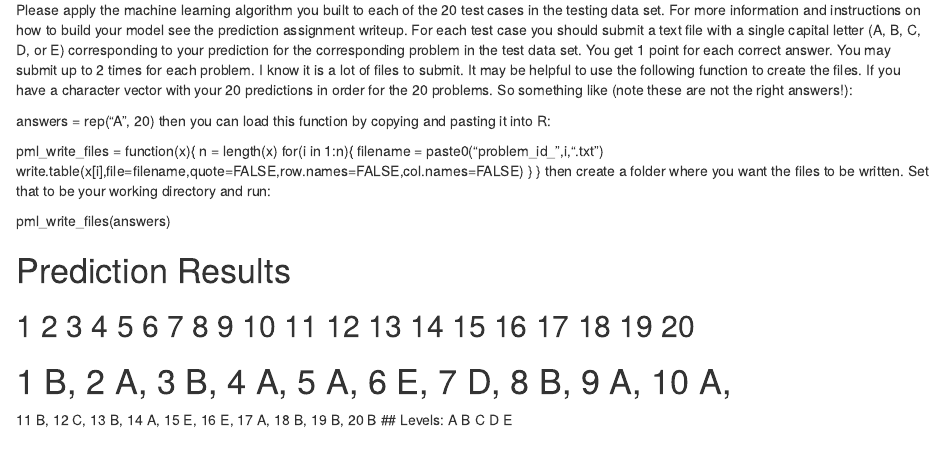
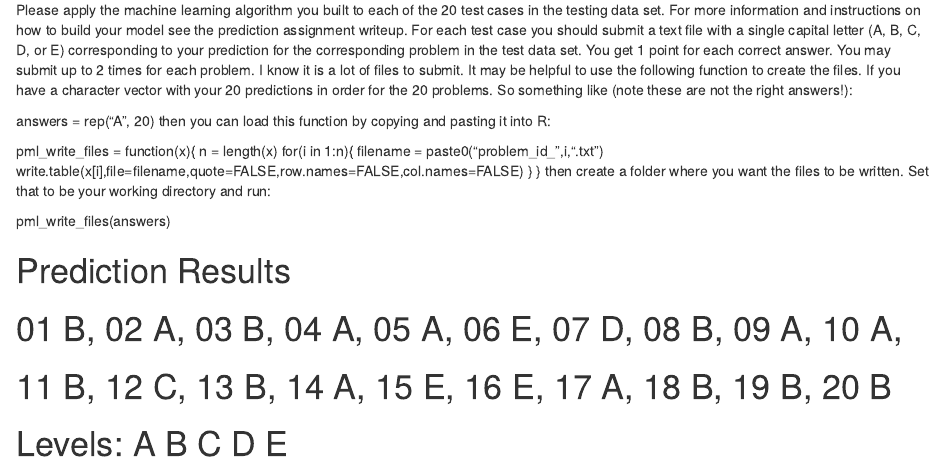
Before and after one commit to github722105/pmlproject, an R Markdown document (myproject.Rmd): the page in a window 1100 px wide, from 680 px down. Rendered offline with R 4.5, knitr and Pandoc, with nearby package versions.

Commit message:
Update myproject.Rmd

```diff
--- a/myproject.Rmd
+++ b/myproject.Rmd
@@ -63,7 +63,8 @@ then create a folder where you want the files to be written. Set that to be your
 pml_write_files(answers)
 
 #   Prediction Results
-##  1  2  3  4  5  6  7  8  9 10 11 12 13 14 15 16 17 18 19 20
-#  1 B, 2  A, 3  B, 4  A, 5  A, 6  E, 7  D, 8  B, 9  A, 10  A,
-11  B, 12  C, 13  B, 14  A, 15  E, 16  E, 17  A, 18  B, 19  B, 20  B
-## Levels: A B C D E
+
+# 01  B, 02  A, 03  B, 04  A, 05  A, 06  E, 07  D, 08  B, 09  A, 10  A,
+# 11  B, 12  C, 13  B, 14  A, 15  E, 16  E, 17  A, 18  B, 19  B, 20  B
+
+# Levels: A B C D E
```
